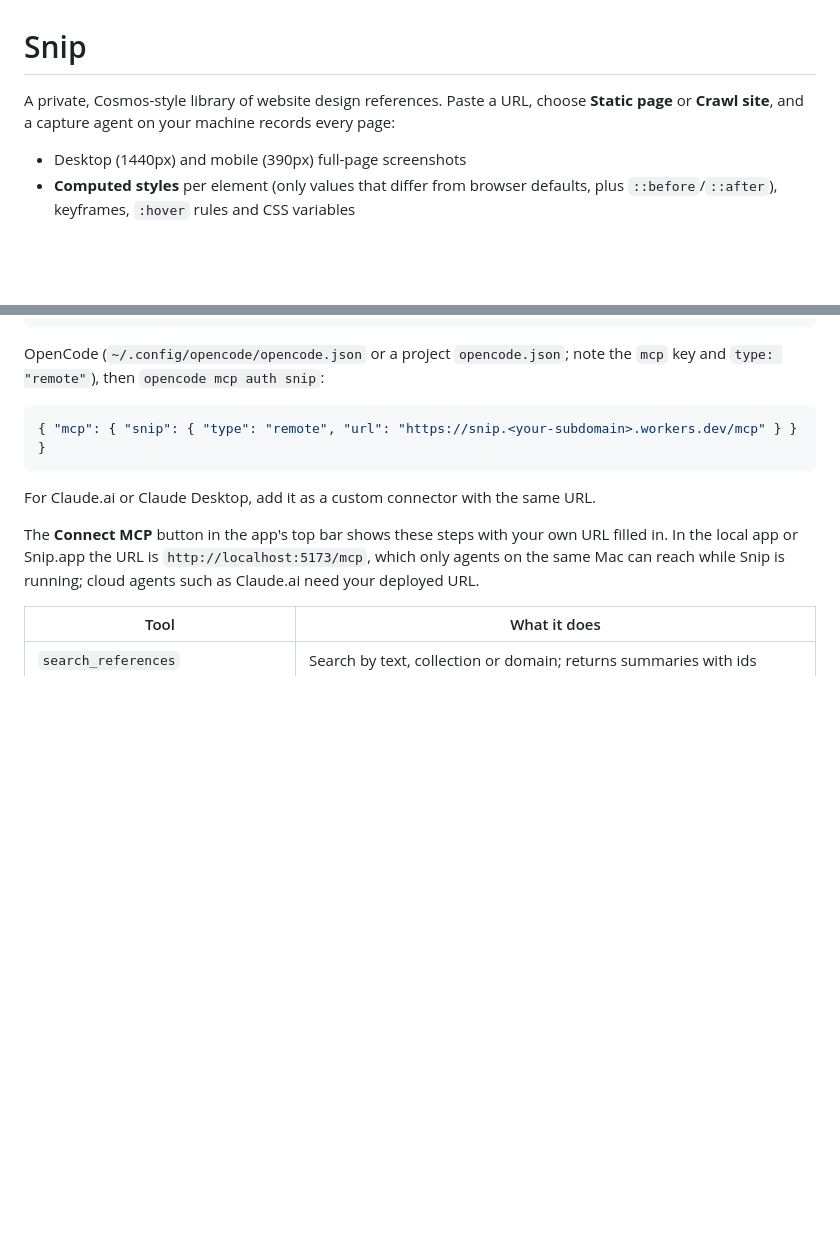
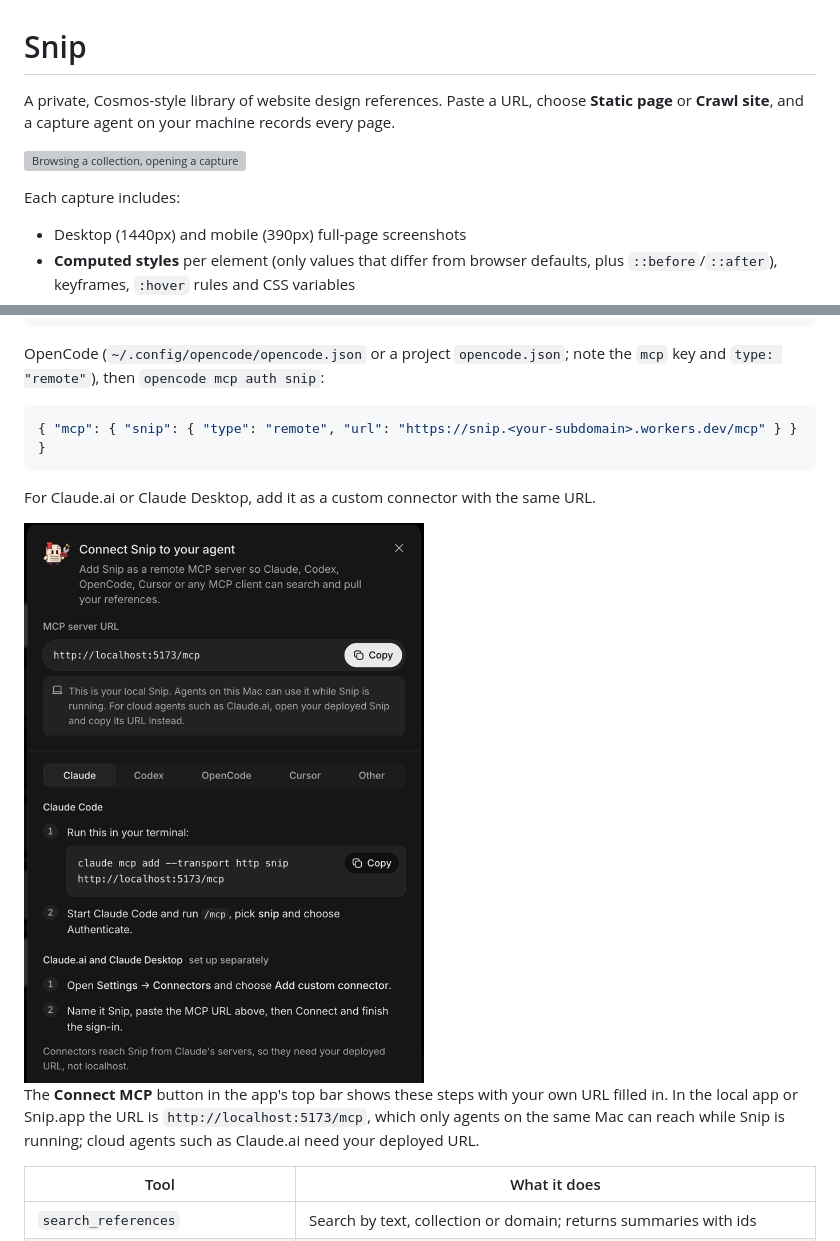
Before and after one commit to MaxChen04/Snip, a Markdown page: README.md, 2 parts joined by grey strips. Rendered like a GitHub page; pictures changed too: docs/media/connect-mcp.png (added); blank space fills up the shorter version; grey boxes are pictures that could not be loaded.

```diff
--- a/README.md
+++ b/README.md
@@ -1,6 +1,10 @@
 # Snip
 
-A private, Cosmos-style library of website design references. Paste a URL, choose **Static page** or **Crawl site**, and a capture agent on your machine records every page:
+A private, Cosmos-style library of website design references. Paste a URL, choose **Static page** or **Crawl site**, and a capture agent on your machine records every page.
+
+![Browsing a collection, opening a captured site and a page in Snip](docs/media/browse.gif)
+
+Each capture includes:
 
 - Desktop (1440px) and mobile (390px) full-page screenshots
 - **Computed styles** per element (only values that differ from browser defaults, plus `::before`/`::after`), keyframes, `:hover` rules and CSS variables
@@ -144,6 +168,8 @@ OpenCode (`~/.config/opencode/opencode.json` or a project `opencode.json`; note
 
 For Claude.ai or Claude Desktop, add it as a custom connector with the same URL.
 
+<img src="docs/media/connect-mcp.png" alt="Connect MCP dialog" width="420">
+
 The **Connect MCP** button in the app's top bar shows these steps with your own URL filled in. In the local app or Snip.app the URL is `http://localhost:5173/mcp`, which only agents on the same Mac can reach while Snip is running; cloud agents such as Claude.ai need your deployed URL.
 
 | Tool | What it does |
```
Also changed, not shown: other parts of README.md (+20 -0 lines), docs/media/select.gif (added), docs/media/tokens.png (added), 3 other files.
